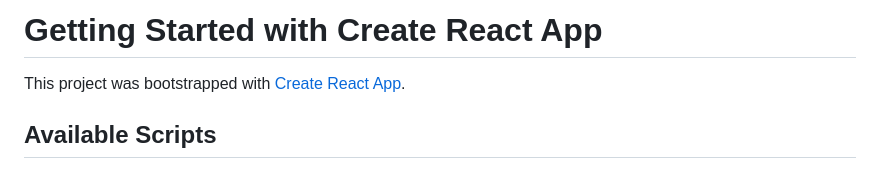
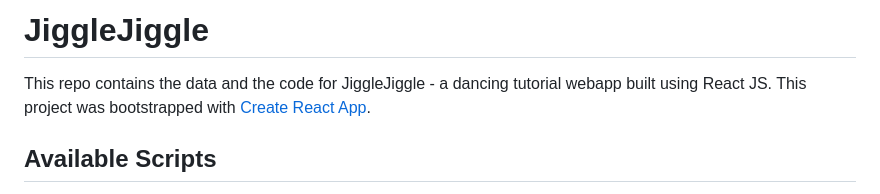
Before and after one commit to ziyuan912/JiggleJiggle, a Markdown page: README.md, the part around the change. Drawn GitHub-style.

```diff
--- a/README.md
+++ b/README.md
@@ -1,5 +1,6 @@
-# Getting Started with Create React App
+# JiggleJiggle
 
+This repo contains the data and the code for JiggleJiggle - a dancing tutorial webapp built using React JS.
 This project was bootstrapped with [Create React App](https://github.com/facebook/create-react-app).
 
 ## Available Scripts
```
